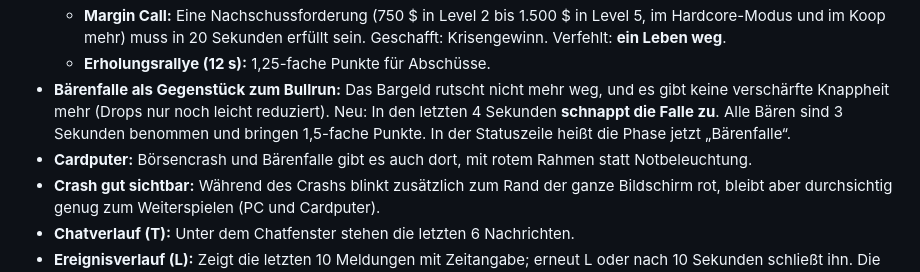
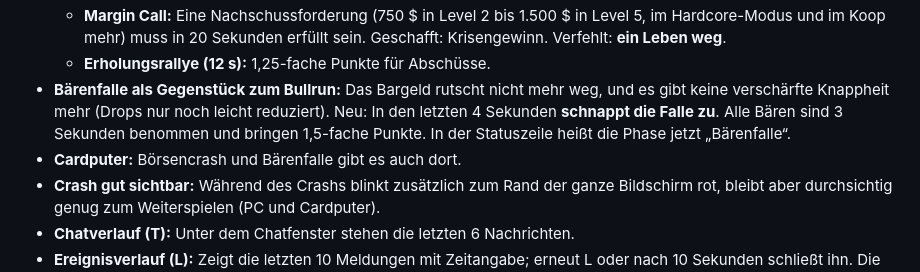
Before and after one commit to wolfgangrabenstein/margincall, a Markdown page: CHANGELOG.de.md, the part around the change. GitHub-like rendering.

```diff
--- a/CHANGELOG.de.md
+++ b/CHANGELOG.de.md
@@ -11,7 +11,7 @@
   - **Margin Call:** Eine Nachschussforderung (750 $ in Level 2 bis 1.500 $ in Level 5, im Hardcore-Modus und im Koop mehr) muss in 20 Sekunden erfüllt sein. Geschafft: Krisengewinn. Verfehlt: **ein Leben weg**.
   - **Erholungsrallye (12 s):** 1,25-fache Punkte für Abschüsse.
 - **Bärenfalle als Gegenstück zum Bullrun:** Das Bargeld rutscht nicht mehr weg, und es gibt keine verschärfte Knappheit mehr (Drops nur noch leicht reduziert). Neu: In den letzten 4 Sekunden **schnappt die Falle zu**. Alle Bären sind 3 Sekunden benommen und bringen 1,5-fache Punkte. In der Statuszeile heißt die Phase jetzt „Bärenfalle“.
-- **Cardputer:** Börsencrash und Bärenfalle gibt es auch dort, mit rotem Rahmen statt Notbeleuchtung.
+- **Cardputer:** Börsencrash und Bärenfalle gibt es auch dort.
 - **Crash gut sichtbar:** Während des Crashs blinkt zusätzlich zum Rand der ganze Bildschirm rot, bleibt aber durchsichtig genug zum Weiterspielen (PC und Cardputer).
 - **Chatverlauf (T):** Unter dem Chatfenster stehen die letzten 6 Nachrichten.
 - **Ereignisverlauf (L):** Zeigt die letzten 10 Meldungen mit Zeitangabe; erneut L oder nach 10 Sekunden schließt ihn. Die Taste ist in den Optionen belegbar (PC und Browser).
```
Also changed, not shown: CHANGELOG.md (+1 -1 lines).
